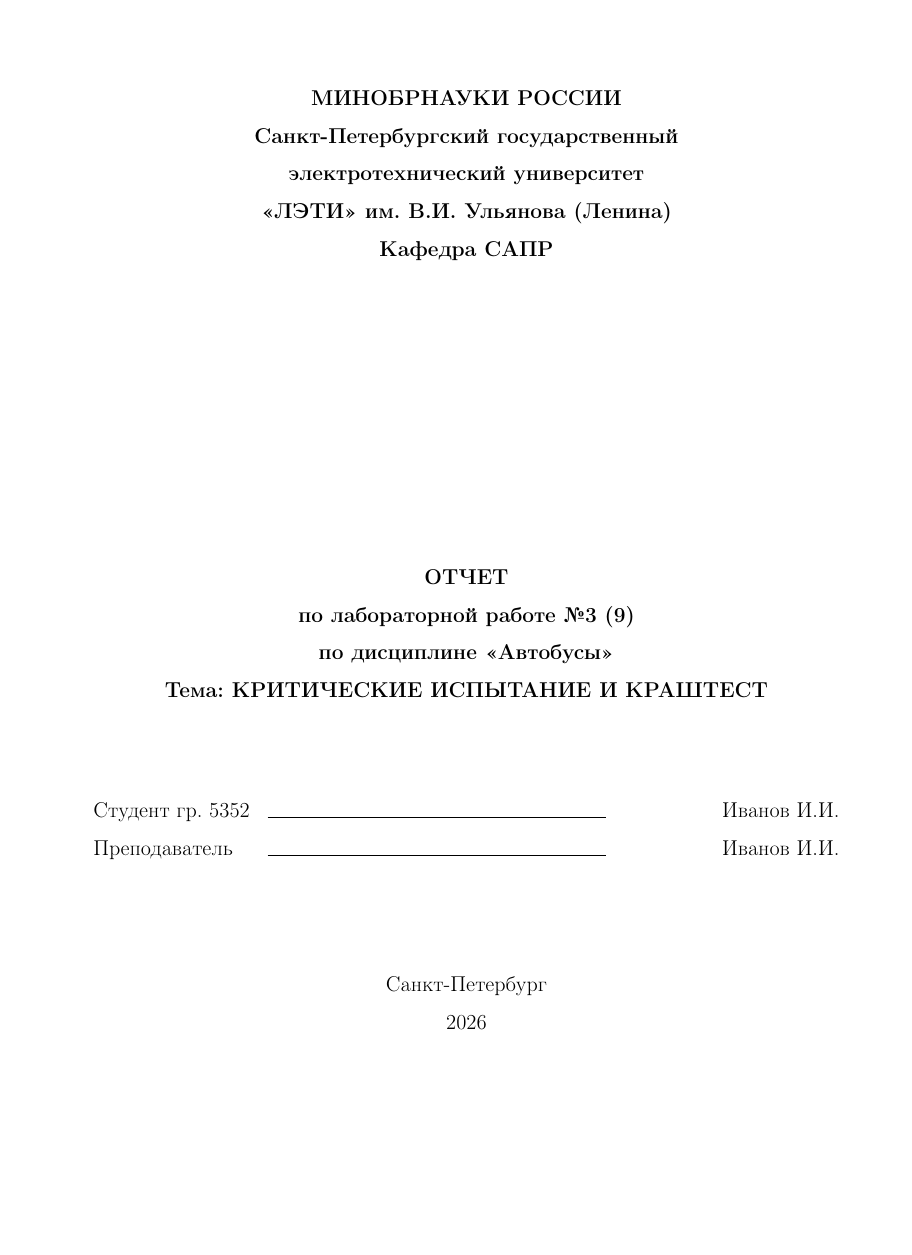
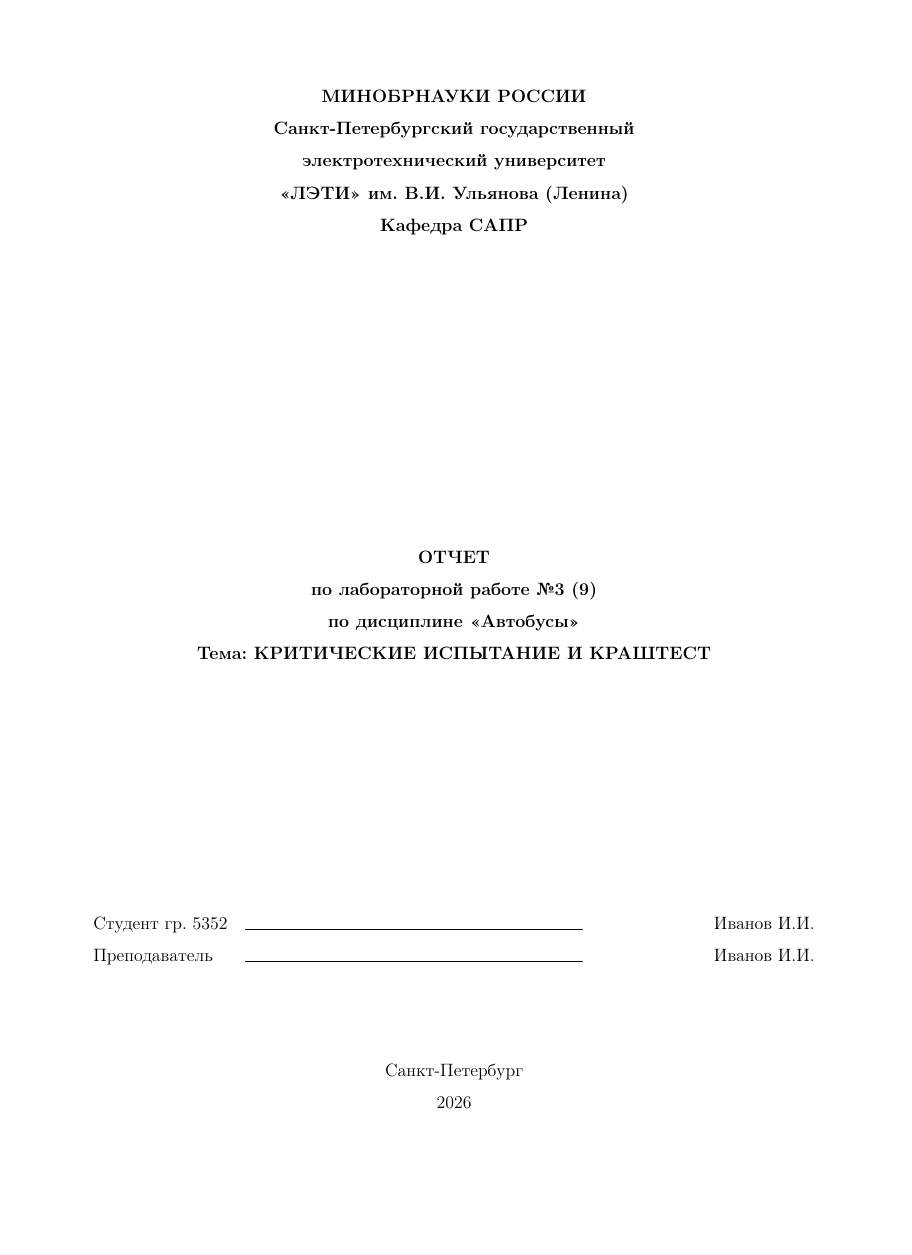
Before and after one commit to M0x1m/latex-template, a LaTeX document (template.tex): page 1 of 2, the shorter picture padded with empty space. Compiled offline with pdfLaTeX.

Commit message:
Fix some geometry

```diff
--- a/template.tex
+++ b/template.tex
@@ -1,4 +1,4 @@
-\documentclass[14pt]{extarticle}
+\documentclass[12pt]{extarticle}
 
 \usepackage{tabularx}
 \usepackage{amsmath}
@@ -7,7 +7,7 @@
 \usepackage{amssymb}
 \usepackage[english,russian]{babel}
 \usepackage[utf8]{inputenc}
-\usepackage{geometry}
+\usepackage[a4paper]{geometry}
 \geometry{top=20mm,bottom=30mm,left=20mm,right=15mm}
 \usepackage[T1,T2A]{fontenc}
 \usepackage{setspace}
```
